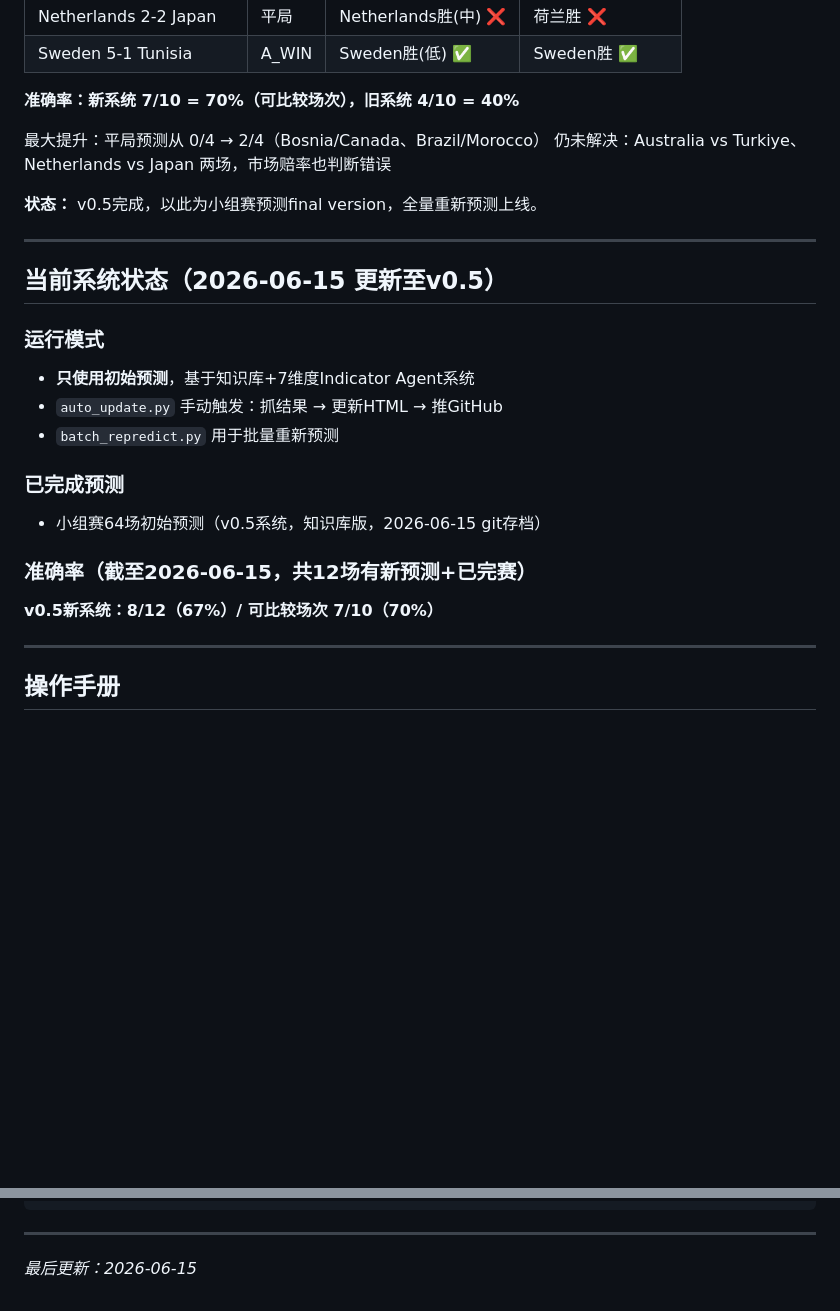
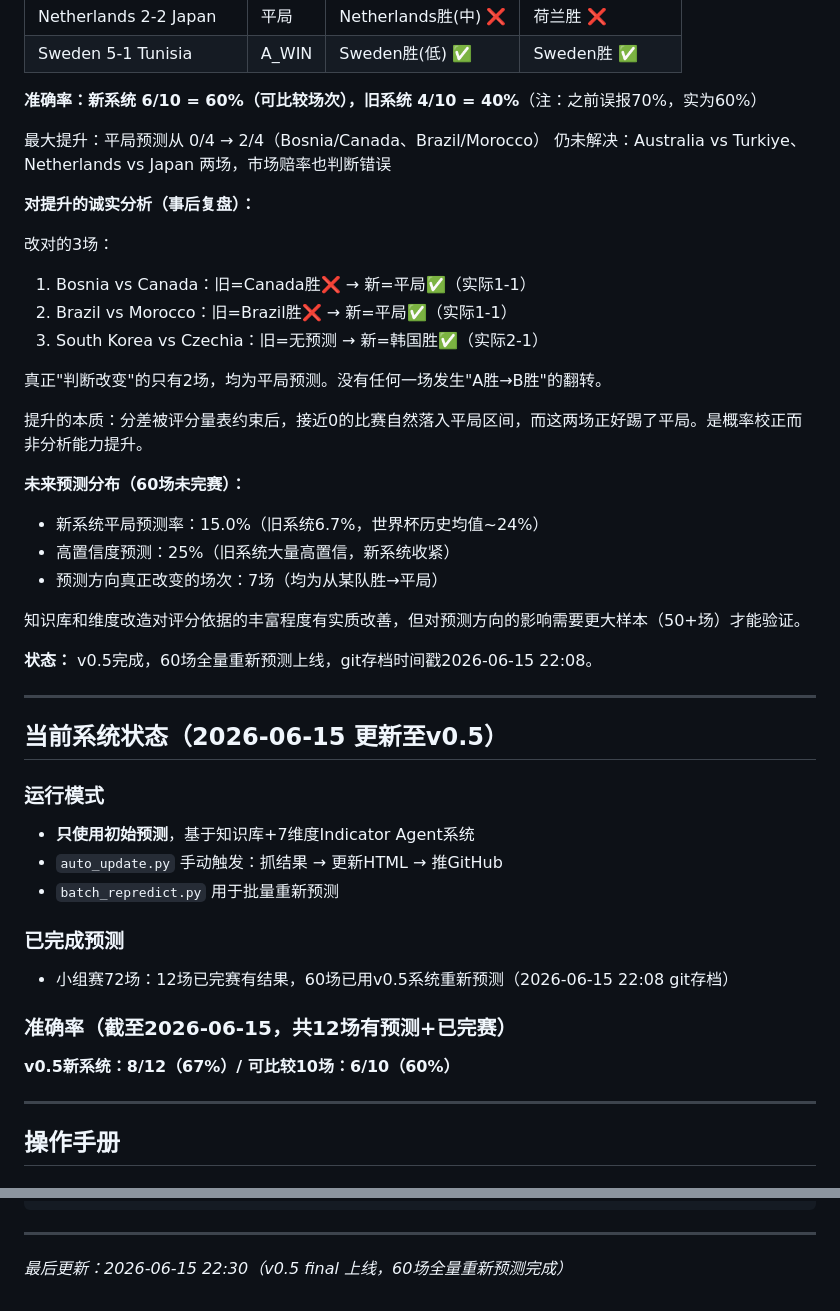
Before and after one commit to 554022647henry-boop/wc2026-predictions, a Markdown page: DEVLOG.md, 2 parts joined by grey strips. Rendered like a GitHub page; blank space fills up the shorter version.

Commit message:
[DEVLOG] v0.5复盘：诚实记录提升原因和局限性

```diff
--- a/DEVLOG.md
+++ b/DEVLOG.md
@@ -328,12 +328,30 @@ order = ['T-30min','T-2h','T-12h','T-24h','initial']
 | Netherlands 2-2 Japan | 平局 | Netherlands胜(中) ❌ | 荷兰胜 ❌ |
 | Sweden 5-1 Tunisia | A_WIN | Sweden胜(低) ✅ | Sweden胜 ✅ |
 
-**准确率：新系统 7/10 = 70%（可比较场次），旧系统 4/10 = 40%**
+**准确率：新系统 6/10 = 60%（可比较场次），旧系统 4/10 = 40%**（注：之前误报70%，实为60%）
 
 最大提升：平局预测从 0/4 → 2/4（Bosnia/Canada、Brazil/Morocco）
 仍未解决：Australia vs Turkiye、Netherlands vs Japan 两场，市场赔率也判断错误
 
-**状态：** v0.5完成，以此为小组赛预测final version，全量重新预测上线。
+**对提升的诚实分析（事后复盘）：**
+
+改对的3场：
+1. Bosnia vs Canada：旧=Canada胜❌ → 新=平局✅（实际1-1）
+2. Brazil vs Morocco：旧=Brazil胜❌ → 新=平局✅（实际1-1）
+3. South Korea vs Czechia：旧=无预测 → 新=韩国胜✅（实际2-1）
+
+真正"判断改变"的只有2场，均为平局预测。没有任何一场发生"A胜→B胜"的翻转。
+
+提升的本质：分差被评分量表约束后，接近0的比赛自然落入平局区间，而这两场正好踢了平局。是概率校正而非分析能力提升。
+
+**未来预测分布（60场未完赛）：**
+- 新系统平局预测率：15.0%（旧系统6.7%，世界杯历史均值~24%）
+- 高置信度预测：25%（旧系统大量高置信，新系统收紧）
+- 预测方向真正改变的场次：7场（均为从某队胜→平局）
+
+知识库和维度改造对评分依据的丰富程度有实质改善，但对预测方向的影响需要更大样本（50+场）才能验证。
+
+**状态：** v0.5完成，60场全量重新预测上线，git存档时间戳2026-06-15 22:08。
 
 ---
 
@@ -345,10 +363,10 @@ order = ['T-30min','T-2h','T-12h','T-24h','initial']
 - `batch_repredict.py` 用于批量重新预测
 
 ### 已完成预测
-- 小组赛64场初始预测（v0.5系统，知识库版，2026-06-15 git存档）
+- 小组赛72场：12场已完赛有结果，60场已用v0.5系统重新预测（2026-06-15 22:08 git存档）
 
-### 准确率（截至2026-06-15，共12场有新预测+已完赛）
-**v0.5新系统：8/12（67%）/ 可比较场次 7/10（70%）**
+### 准确率（截至2026-06-15，共12场有预测+已完赛）
+**v0.5新系统：8/12（67%）/ 可比较10场：6/10（60%）**
 
 ---
 
@@ -391,4 +409,4 @@ with sync_playwright() as p:
 
 ---
 
-*最后更新：2026-06-15*
+*最后更新：2026-06-15 22:30（v0.5 final 上线，60场全量重新预测完成）*
```
